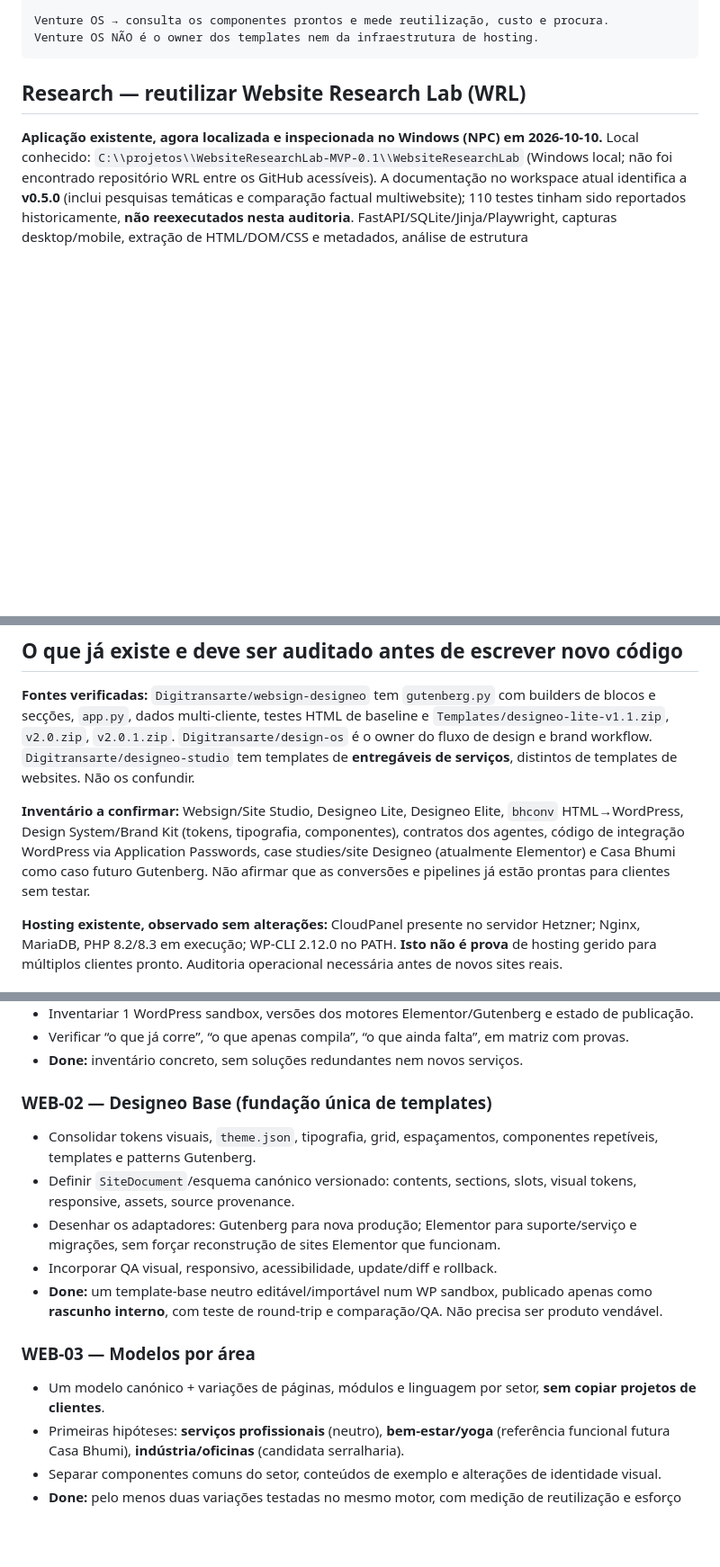
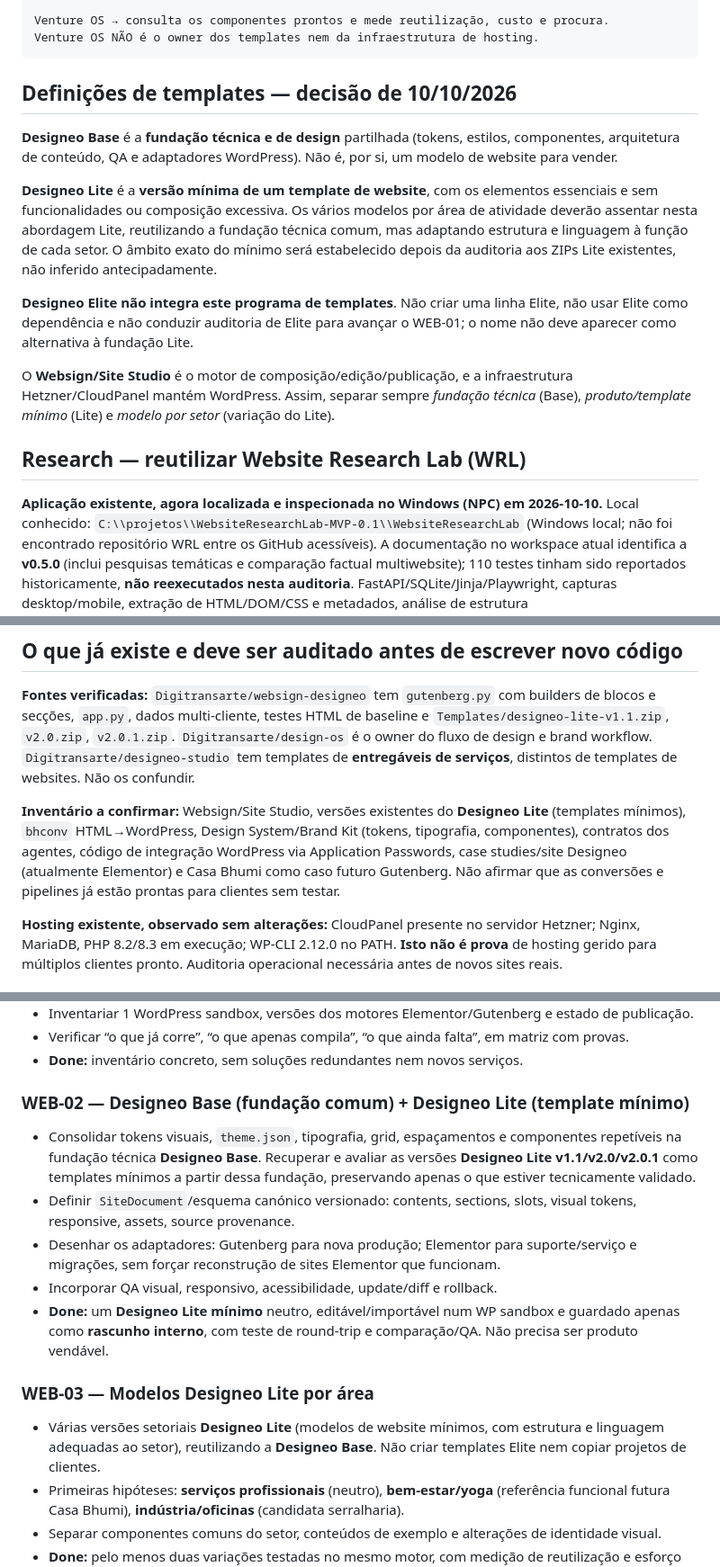
Before and after one commit to Digitransarte/websign-designeo, a Markdown page: docs/DESIGNEO_WEB_FOUNDATION_ROADMAP_V01.md, 3 parts joined by grey strips. Shown at 90% size. GitHub-like rendering; blank space fills up the shorter version.

Commit message:
docs(web): define Designeo Lite as minimal website template, exclude Elite

````diff
--- a/docs/DESIGNEO_WEB_FOUNDATION_ROADMAP_V01.md
+++ b/docs/DESIGNEO_WEB_FOUNDATION_ROADMAP_V01.md
@@ -23,6 +23,16 @@ Designeo OS Core              (projetos, tarefas, decisões, histórico)
 Venture OS → consulta os componentes prontos e mede reutilização, custo e procura.
 Venture OS NÃO é o owner dos templates nem da infraestrutura de hosting.
 ```
+
+## Definições de templates — decisão de 10/10/2026
+
+**Designeo Base** é a **fundação técnica e de design** partilhada (tokens, estilos, componentes, arquitetura de conteúdo, QA e adaptadores WordPress). Não é, por si, um modelo de website para vender.
+
+**Designeo Lite** é a **versão mínima de um template de website**, com os elementos essenciais e sem funcionalidades ou composição excessiva. Os vários modelos por área de atividade deverão assentar nesta abordagem Lite, reutilizando a fundação técnica comum, mas adaptando estrutura e linguagem à função de cada setor. O âmbito exato do mínimo será estabelecido depois da auditoria aos ZIPs Lite existentes, não inferido antecipadamente.
+
+**Designeo Elite** **não integra este programa de templates**. Não criar uma linha Elite, não usar Elite como dependência e não conduzir auditoria de Elite para avançar o WEB-01; o nome não deve aparecer como alternativa à fundação Lite.
+
+O **Websign/Site Studio** é o motor de composição/edição/publicação, e a infraestrutura Hetzner/CloudPanel mantém WordPress. Assim, separar sempre *fundação técnica* (Base), *produto/template mínimo* (Lite) e *modelo por setor* (variação do Lite).
 
 ## Research — reutilizar Website Research Lab (WRL)
 
@@ -54,7 +64,7 @@ Sites e referências selecionados
 
 **Fontes verificadas:** `Digitransarte/websign-designeo` tem `gutenberg.py` com builders de blocos e secções, `app.py`, dados multi-cliente, testes HTML de baseline e `Templates/designeo-lite-v1.1.zip`, `v2.0.zip`, `v2.0.1.zip`. `Digitransarte/design-os` é o owner do fluxo de design e brand workflow. `Digitransarte/designeo-studio` tem templates de **entregáveis de serviços**, distintos de templates de websites. Não os confundir.
 
-**Inventário a confirmar:** Websign/Site Studio, Designeo Lite, Designeo Elite, `bhconv` HTML→WordPress, Design System/Brand Kit (tokens, tipografia, componentes), contratos dos agentes, código de integração WordPress via Application Passwords, case studies/site Designeo (atualmente Elementor) e Casa Bhumi como caso futuro Gutenberg. Não afirmar que as conversões e pipelines já estão prontas para clientes sem testar.
+**Inventário a confirmar:** Websign/Site Studio, versões existentes do **Designeo Lite** (templates mínimos), `bhconv` HTML→WordPress, Design System/Brand Kit (tokens, tipografia, componentes), contratos dos agentes, código de integração WordPress via Application Passwords, case studies/site Designeo (atualmente Elementor) e Casa Bhumi como caso futuro Gutenberg. Não afirmar que as conversões e pipelines já estão prontas para clientes sem testar.
 
 **Hosting existente, observado sem alterações:** CloudPanel presente no servidor Hetzner; Nginx, MariaDB, PHP 8.2/8.3 em execução; WP-CLI 2.12.0 no PATH. **Isto não é prova** de hosting gerido para múltiplos clientes pronto. Auditoria operacional necessária antes de novos sites reais.
 
@@ -67,15 +77,15 @@ Sites e referências selecionados
 - Verificar “o que já corre”, “o que apenas compila”, “o que ainda falta”, em matriz com provas.
 - **Done:** inventário concreto, sem soluções redundantes nem novos serviços.
 
-### WEB-02 — Designeo Base (fundação única de templates)
-- Consolidar tokens visuais, `theme.json`, tipografia, grid, espaçamentos, componentes repetíveis, templates e patterns Gutenberg.
+### WEB-02 — Designeo Base (fundação comum) + Designeo Lite (template mínimo)
+- Consolidar tokens visuais, `theme.json`, tipografia, grid, espaçamentos e componentes repetíveis na fundação técnica **Designeo Base**. Recuperar e avaliar as versões **Designeo Lite v1.1/v2.0/v2.0.1** como templates mínimos a partir dessa fundação, preservando apenas o que estiver tecnicamente validado.
 - Definir `SiteDocument`/esquema canónico versionado: contents, sections, slots, visual tokens, responsive, assets, source provenance.
 - Desenhar os adaptadores: Gutenberg para nova produção; Elementor para suporte/serviço e migrações, sem forçar reconstrução de sites Elementor que funcionam.
 - Incorporar QA visual, responsivo, acessibilidade, update/diff e rollback.
-- **Done:** um template-base neutro editável/importável num WP sandbox, publicado apenas como **rascunho interno**, com teste de round-trip e comparação/QA. Não precisa ser produto vendável.
+- **Done:** um **Designeo Lite mínimo** neutro, editável/importável num WP sandbox e guardado apenas como **rascunho interno**, com teste de round-trip e comparação/QA. Não precisa ser produto vendável.
 
-### WEB-03 — Modelos por área
-- Um modelo canónico + variações de páginas, módulos e linguagem por setor, **sem copiar projetos de clientes**.
+### WEB-03 — Modelos Designeo Lite por área
+- Várias versões setoriais **Designeo Lite** (modelos de website mínimos, com estrutura e linguagem adequadas ao setor), reutilizando a **Designeo Base**. Não criar templates Elite nem copiar projetos de clientes.
 - Primeiras hipóteses: **serviços profissionais** (neutro), **bem-estar/yoga** (referência funcional futura Casa Bhumi), **indústria/oficinas** (candidata serralharia).
 - Separar componentes comuns do setor, conteúdos de exemplo e alterações de identidade visual.
 - **Done:** pelo menos duas variações testadas no mesmo motor, com medição de reutilização e esforço humano.
````
Also changed, not shown: other parts of docs/DESIGNEO_WEB_FOUNDATION_ROADMAP_V01.md (+1 -1 lines).
